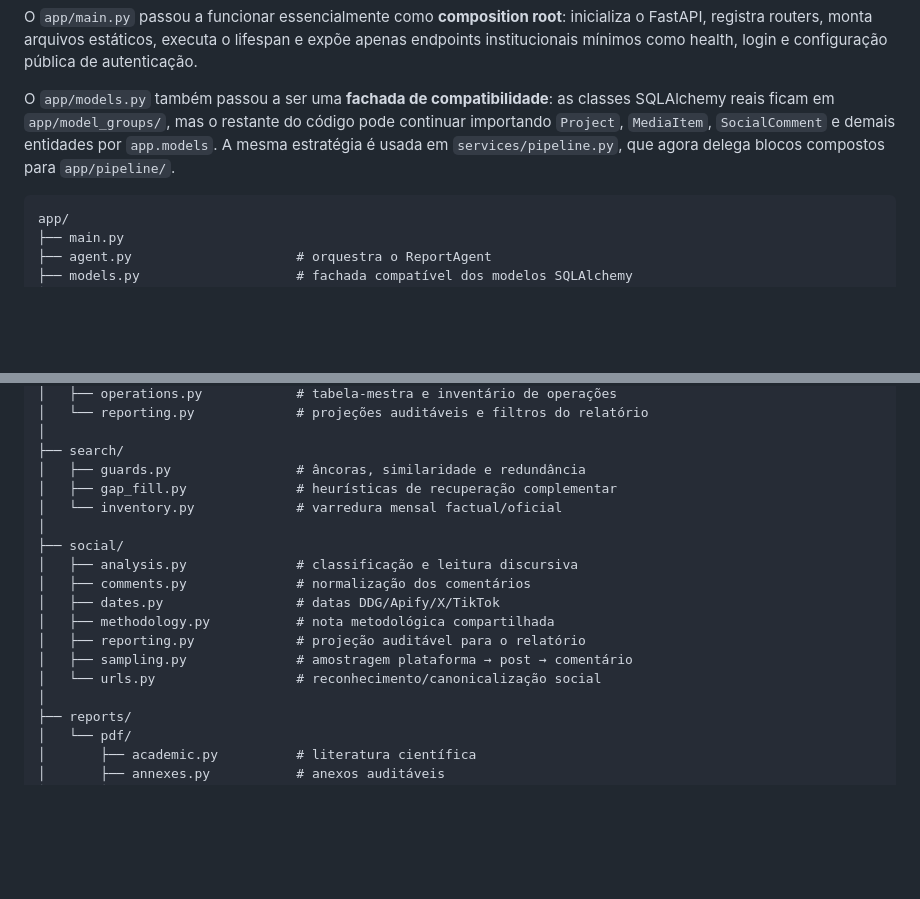
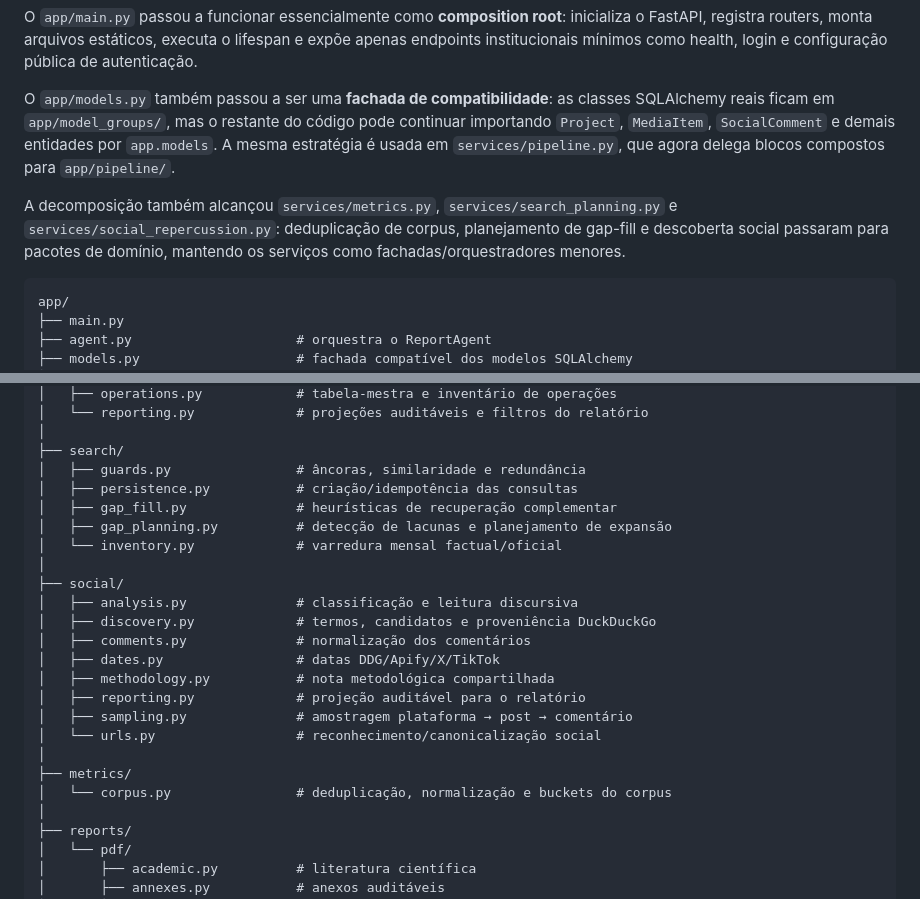
Before and after one commit to 0rakul0/relatorio-midiatico-isp, a Markdown page: README.md, 2 parts joined by grey strips. Drawn GitHub-style; blank space fills up the shorter version.

Commit message:
docs: atualiza arquitetura de métricas busca e social

````diff
--- a/README.md
+++ b/README.md
@@ -790,6 +790,8 @@ O `app/main.py` passou a funcionar essencialmente como **composition root**: ini
 
 O `app/models.py` também passou a ser uma **fachada de compatibilidade**: as classes SQLAlchemy reais ficam em `app/model_groups/`, mas o restante do código pode continuar importando `Project`, `MediaItem`, `SocialComment` e demais entidades por `app.models`. A mesma estratégia é usada em `services/pipeline.py`, que agora delega blocos compostos para `app/pipeline/`.
 
+A decomposição também alcançou `services/metrics.py`, `services/search_planning.py` e `services/social_repercussion.py`: deduplicação de corpus, planejamento de gap-fill e descoberta social passaram para pacotes de domínio, mantendo os serviços como fachadas/orquestradores menores.
+
 ```text
 app/
 ├── main.py
@@ -824,17 +826,23 @@ app/
 │
 ├── search/
 │   ├── guards.py                # âncoras, similaridade e redundância
+│   ├── persistence.py           # criação/idempotência das consultas
 │   ├── gap_fill.py              # heurísticas de recuperação complementar
+│   ├── gap_planning.py          # detecção de lacunas e planejamento de expansão
 │   └── inventory.py             # varredura mensal factual/oficial
 │
 ├── social/
 │   ├── analysis.py              # classificação e leitura discursiva
+│   ├── discovery.py             # termos, candidatos e proveniência DuckDuckGo
 │   ├── comments.py              # normalização dos comentários
 │   ├── dates.py                 # datas DDG/Apify/X/TikTok
 │   ├── methodology.py           # nota metodológica compartilhada
 │   ├── reporting.py             # projeção auditável para o relatório
 │   ├── sampling.py              # amostragem plataforma → post → comentário
 │   └── urls.py                  # reconhecimento/canonicalização social
+│
+├── metrics/
+│   └── corpus.py                # deduplicação, normalização e buckets do corpus
 │
 ├── reports/
 │   └── pdf/
````
